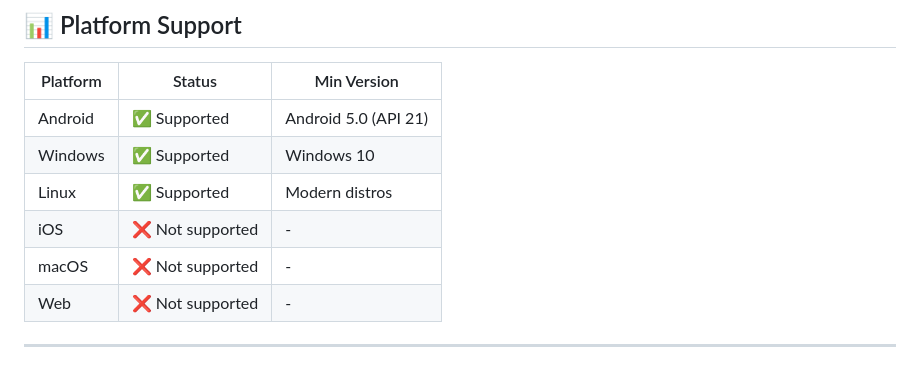
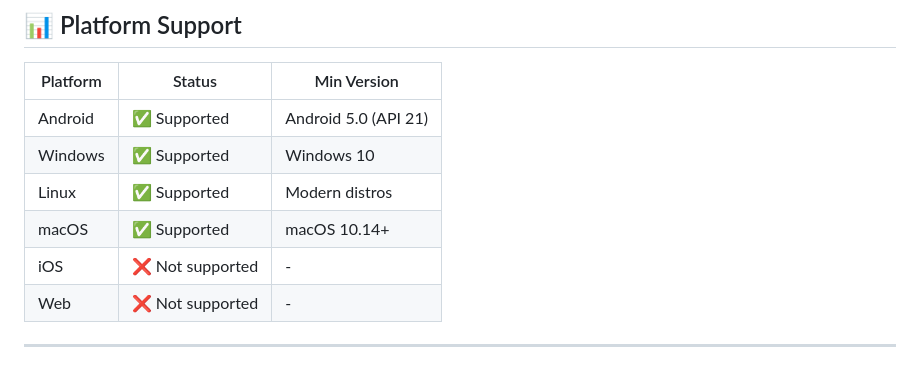
Before and after one commit to FakeGamingAbid/Syndro, a Markdown page: README.md, the part around the change. Drawn GitHub-style.

Commit message:
docs: Update Platform Support in README - macOS is supported
The project has macOS folder and build-macos.yml workflow, so macOS should be marked as supported.

```diff
--- a/README.md
+++ b/README.md
@@ -371,8 +371,8 @@ lib/
 | Android | ✅ Supported | Android 5.0 (API 21) |
 | Windows | ✅ Supported | Windows 10 |
 | Linux | ✅ Supported | Modern distros |
+| macOS | ✅ Supported | macOS 10.14+ |
 | iOS | ❌ Not supported | - |
-| macOS | ❌ Not supported | - |
 | Web | ❌ Not supported | - |
 
 ---
```
